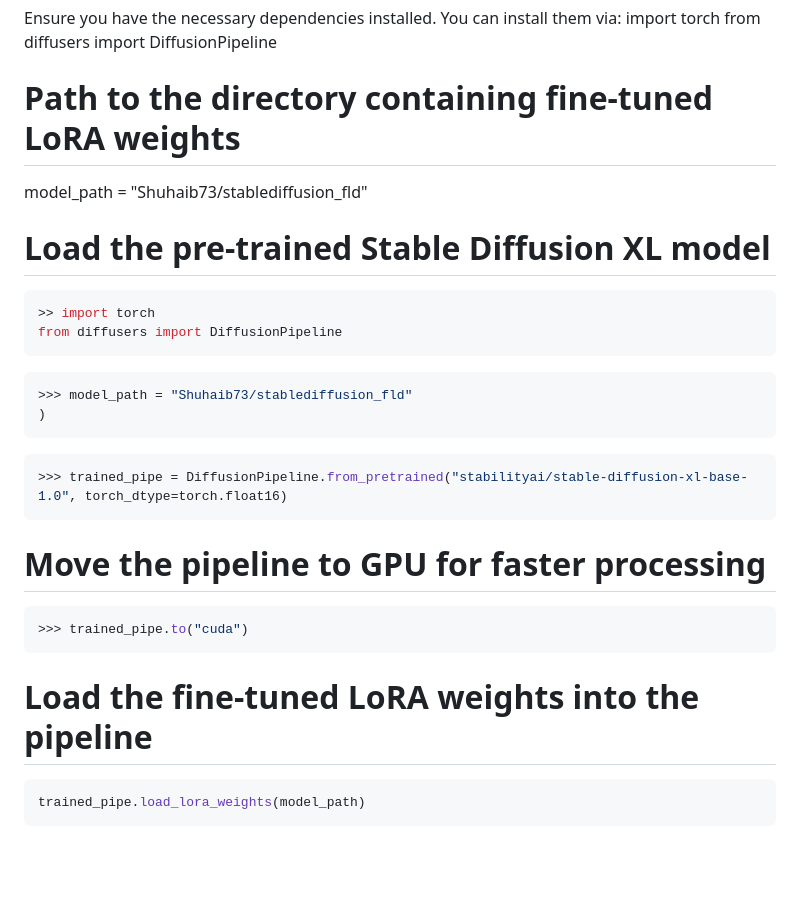
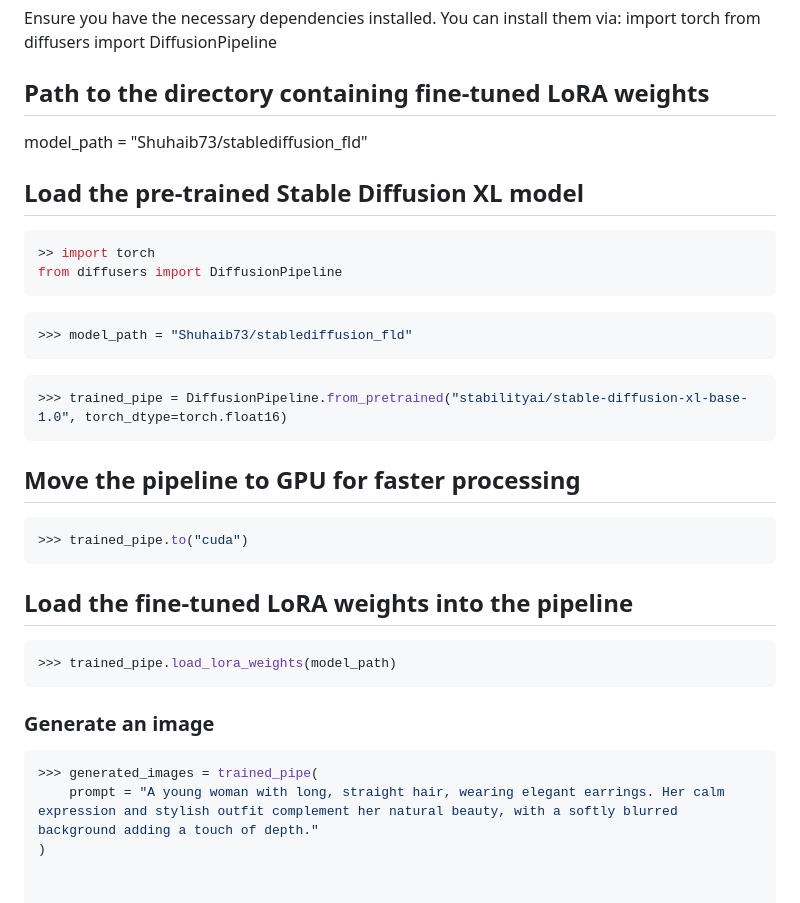
Before and after one commit to Shuhaib73/Text-Image-Generation-FineTuning-LLMs, a Markdown page: README.md, the part around the change. Drawn GitHub-style; blank space fills up the shorter version.

````diff
--- a/README.md
+++ b/README.md
@@ -55,10 +55,10 @@ Ensure you have the necessary dependencies installed. You can install them via:
 import torch
 from diffusers import DiffusionPipeline
 
-# Path to the directory containing fine-tuned LoRA weights
+## Path to the directory containing fine-tuned LoRA weights
 model_path = "Shuhaib73/stablediffusion_fld"
 
-# Load the pre-trained Stable Diffusion XL model
+## Load the pre-trained Stable Diffusion XL model
 
 ```python
 >> import torch
@@ -67,19 +67,24 @@ from diffusers import DiffusionPipeline
 
 ```python
 >>> model_path = "Shuhaib73/stablediffusion_fld"
-)
 ```
 
 ```python
 >>> trained_pipe = DiffusionPipeline.from_pretrained("stabilityai/stable-diffusion-xl-base-1.0", torch_dtype=torch.float16)
 ```
 
-# Move the pipeline to GPU for faster processing
+## Move the pipeline to GPU for faster processing
 ```python
 >>> trained_pipe.to("cuda")
 ```
 
-# Load the fine-tuned LoRA weights into the pipeline
+## Load the fine-tuned LoRA weights into the pipeline
 ```python
-trained_pipe.load_lora_weights(model_path)
+>>> trained_pipe.load_lora_weights(model_path)
 ```
+
+### Generate an image
+```python
+>>> generated_images = trained_pipe(
+    prompt = "A young woman with long, straight hair, wearing elegant earrings. Her calm expression and stylish outfit complement her natural beauty, with a softly blurred background adding a touch of depth."
+)
````
